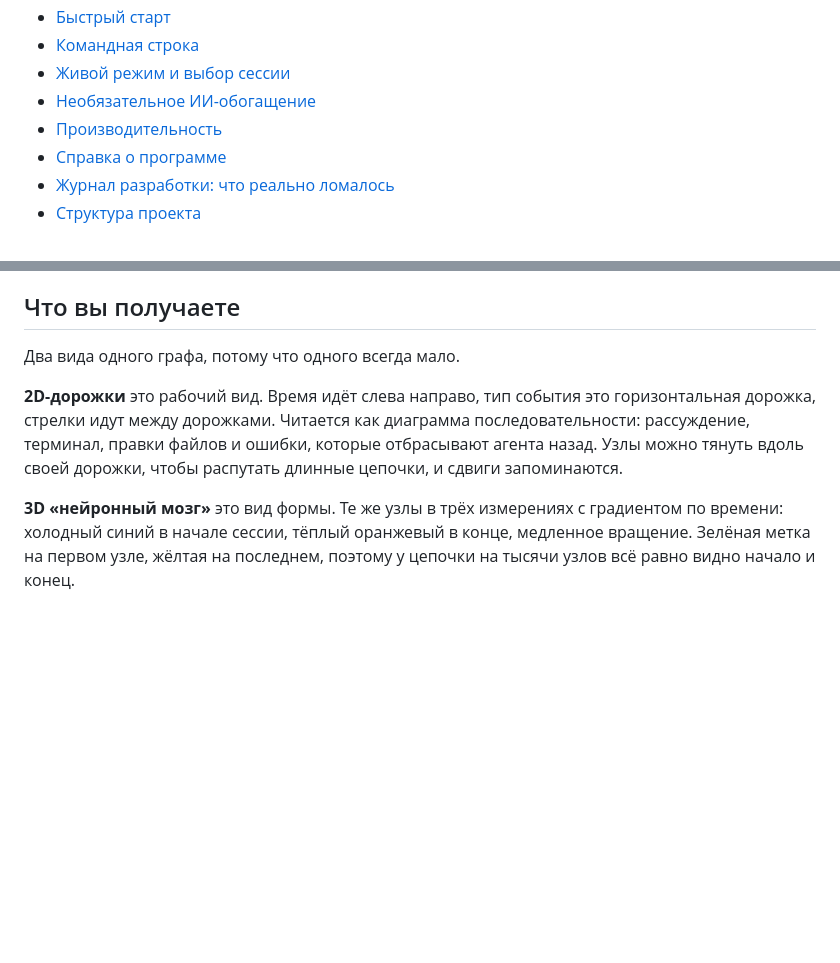
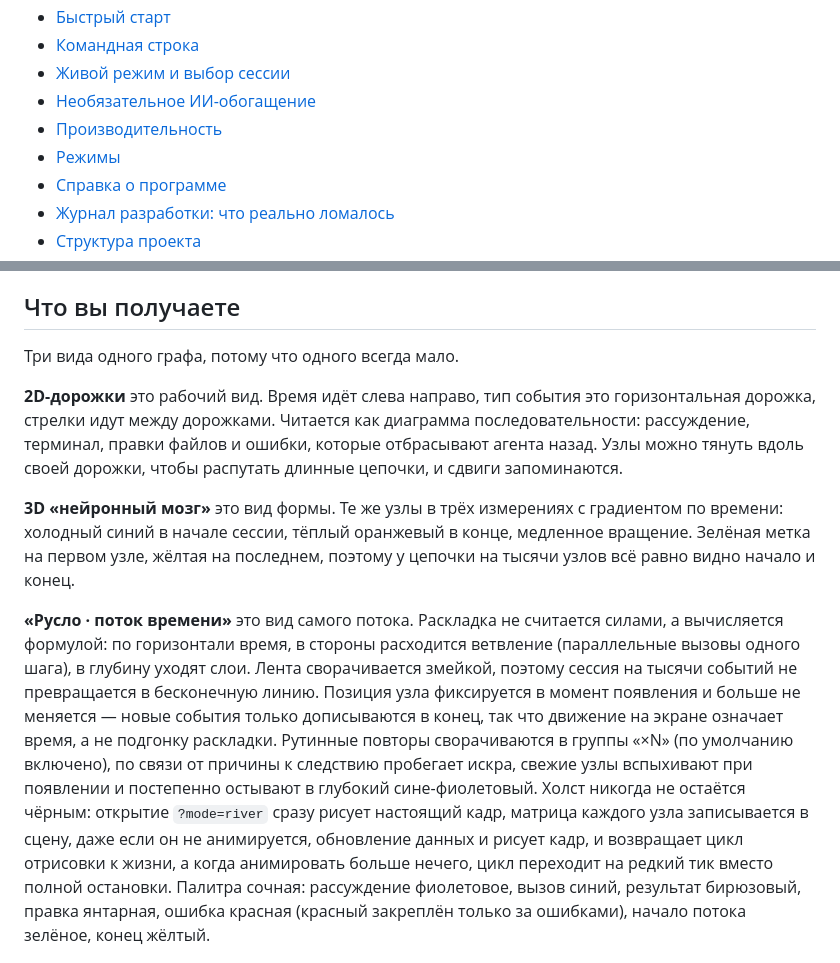
Before and after one commit to sergeyh510-alt/GRAFF-CODEX, a Markdown page: README_ru.md, 2 parts joined by grey strips. Drawn GitHub-style; blank space fills up the shorter version.

```diff
--- a/README_ru.md
+++ b/README_ru.md
@@ -30,6 +30,7 @@
 - [Живой режим и выбор сессии](#живой-режим-и-выбор-сессии)
 - [Необязательное ИИ-обогащение](#необязательное-ии-обогащение)
 - [Производительность](#производительность)
+- [Режимы](#режимы)
 - [Справка о программе](#справка-о-программе)
 - [Журнал разработки: что реально ломалось](#журнал-разработки-что-реально-ломалось)
 - [Структура проекта](#структура-проекта)
@@ -52,12 +53,14 @@ GRAFF и есть эта мысль, превращённая в небольш
 
 ## Что вы получаете
 
-Два вида одного графа, потому что одного всегда мало.
+Три вида одного графа, потому что одного всегда мало.
 
 **2D-дорожки** это рабочий вид. Время идёт слева направо, тип события это горизонтальная дорожка, стрелки идут между дорожками. Читается как диаграмма последовательности: рассуждение, терминал, правки файлов и ошибки, которые отбрасывают агента назад. Узлы можно тянуть вдоль своей дорожки, чтобы распутать длинные цепочки, и сдвиги запоминаются.
 
 **3D «нейронный мозг»** это вид формы. Те же узлы в трёх измерениях с градиентом по времени: холодный синий в начале сессии, тёплый оранжевый в конце, медленное вращение. Зелёная метка на первом узле, жёлтая на последнем, поэтому у цепочки на тысячи узлов всё равно видно начало и конец.
 
+**«Русло · поток времени»** это вид самого потока. Раскладка не считается силами, а вычисляется формулой: по горизонтали время, в стороны расходится ветвление (параллельные вызовы одного шага), в глубину уходят слои. Лента сворачивается змейкой, поэтому сессия на тысячи событий не превращается в бесконечную линию. Позиция узла фиксируется в момент появления и больше не меняется — новые события только дописываются в конец, так что движение на экране означает время, а не подгонку раскладки. Рутинные повторы сворачиваются в группы «×N» (по умолчанию включено), по связи от причины к следствию пробегает искра, свежие узлы вспыхивают при появлении и постепенно остывают в глубокий сине-фиолетовый. Холст никогда не остаётся чёрным: открытие `?mode=river` сразу рисует настоящий кадр, матрица каждого узла записывается в сцену, даже если он не анимируется, обновление данных и рисует кадр, и возвращает цикл отрисовки к жизни, а когда анимировать больше нечего, цикл переходит на редкий тик вместо полной остановки. Палитра сочная: рассуждение фиолетовое, вызов синий, результат бирюзовый, правка янтарная, ошибка красная (красный закреплён только за ошибками), начало потока зелёное, конец жёлтый.
+
 ![Вид 2D-дорожки](docs/screenshots/app-2d.png)
 
 ![Вид 3D-нейронный мозг](docs/screenshots/app-3d.png)
```
Also changed, not shown: other parts of README_ru.md (+15 -3 lines), README.md (+19 -4 lines), docs/figures/layout-idea.png (added), docs/screenshots/app-river.png (added), 7 other files.
